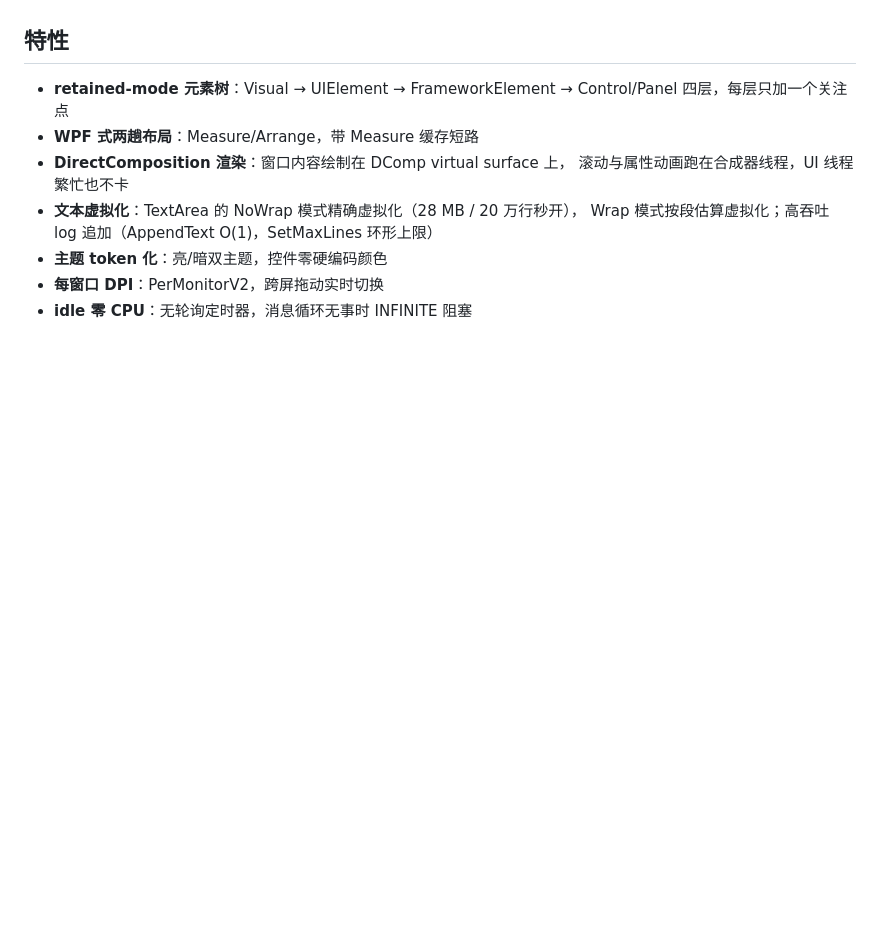
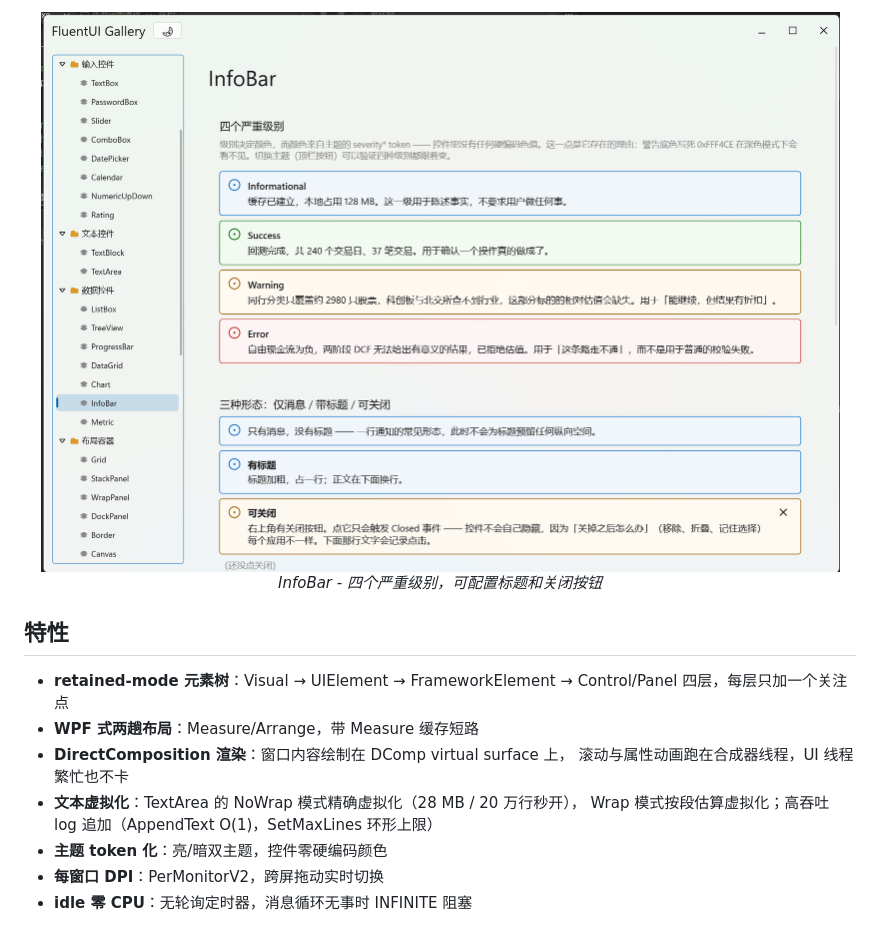
Before and after one commit to lenovo-li/Fluent, a Markdown page: README.public.md, the part around one of its changes. GitHub-like rendering; pictures changed too: docs/screenshots/04-infobar.png (added); blank space fills up the shorter version.

Commit message:
Add screenshots to public README
- 添加 4 张截图：Button / CheckBox / DataGrid / InfoBar
- 更新 README.public.md 展示控件效果
- 同步脚本新增 docs/screenshots/ 到白名单

```diff
--- a/README.public.md
+++ b/README.public.md
@@ -9,3 +27,7 @@ token 化主题），有 XAML 经验即可平移。
+<div align="center">
+  <img src="docs/screenshots/04-infobar.png" alt="InfoBar 控件" width="800"/>
+  <p><em>InfoBar - 四个严重级别，可配置标题和关闭按钮</em></p>
+</div>
 
 ## 特性
 
```
Also changed, not shown: other parts of README.public.md (+18 -0 lines), docs/screenshots/01-button.png (added), docs/screenshots/02-checkbox.png (added), docs/screenshots/03-datagrid.png (added), 1 other file.
